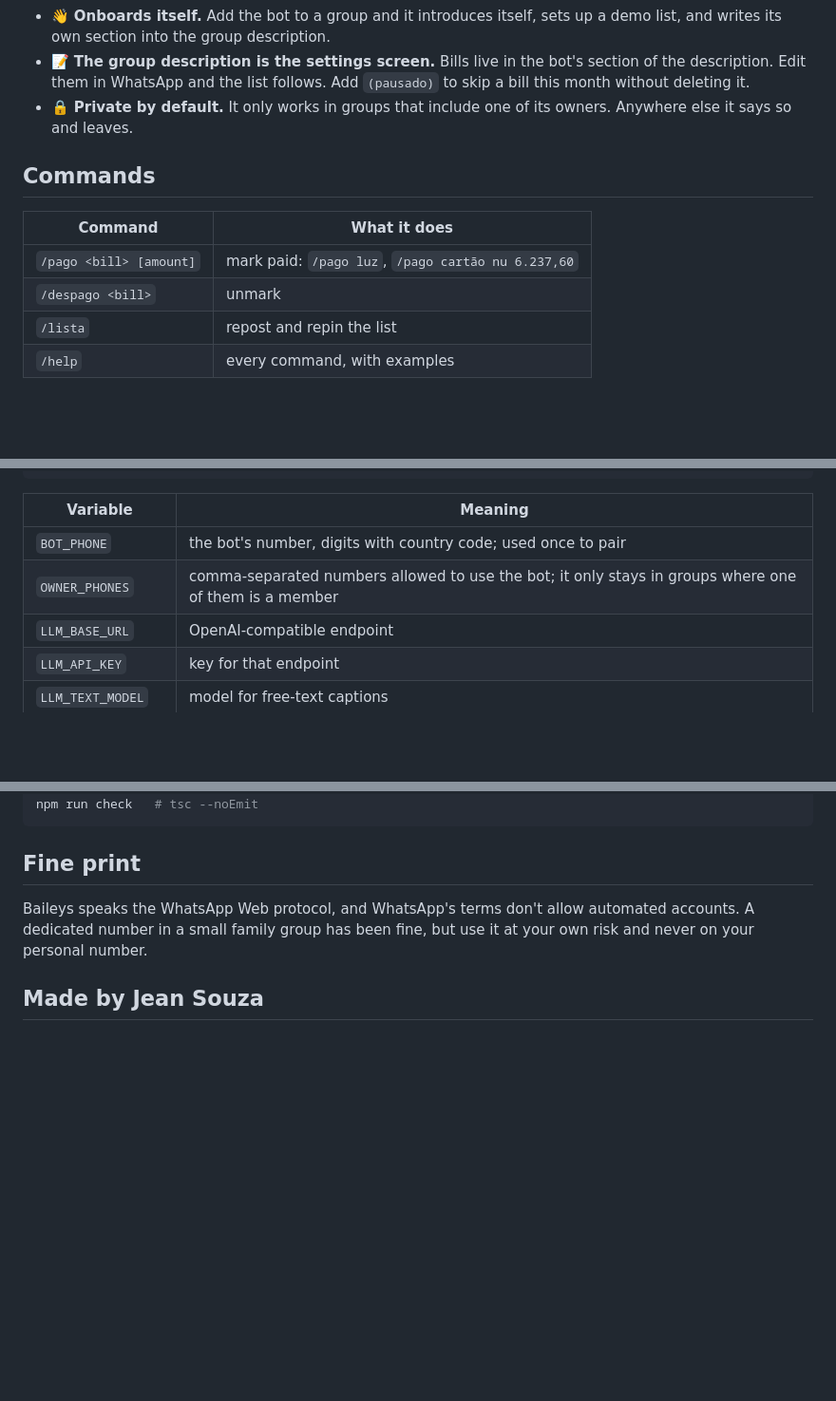
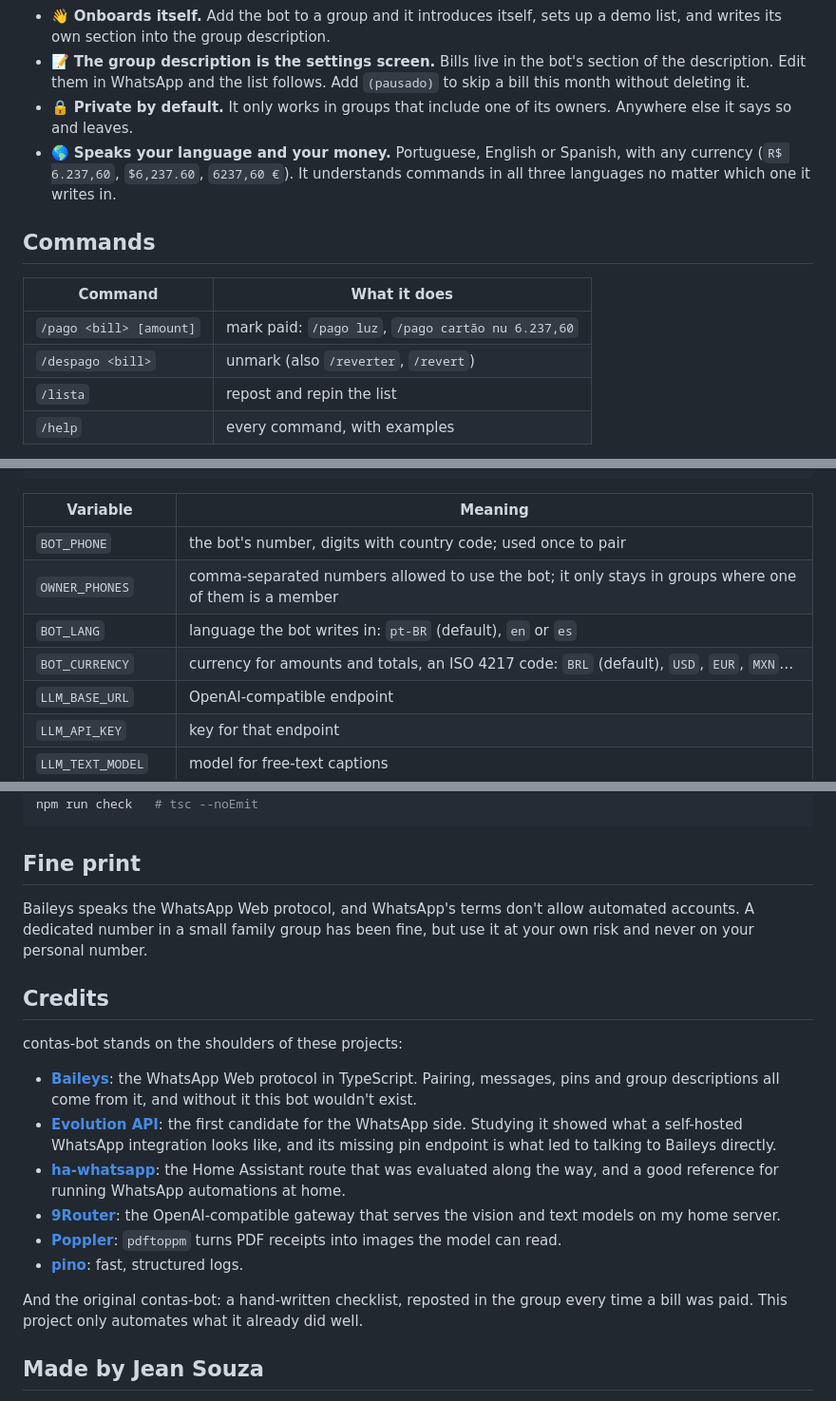
Before and after one commit to jeancarlos/contas-bot, a Markdown page: README.md, 3 parts joined by grey strips. Shown at 95% size. GitHub-like rendering; blank space fills up the shorter version.

Commit message:
docs: README

```diff
--- a/README.md
+++ b/README.md
@@ -36,13 +36,14 @@ No caption? No problem. The bot looks at the receipt and works out which bill it
 - 👋 **Onboards itself.** Add the bot to a group and it introduces itself, sets up a demo list, and writes its own section into the group description.
 - 📝 **The group description is the settings screen.** Bills live in the bot's section of the description. Edit them in WhatsApp and the list follows. Add `(pausado)` to skip a bill this month without deleting it.
 - 🔒 **Private by default.** It only works in groups that include one of its owners. Anywhere else it says so and leaves.
+- 🌎 **Speaks your language and your money.** Portuguese, English or Spanish, with any currency (`R$ 6.237,60`, `$6,237.60`, `6237,60 €`). It understands commands in all three languages no matter which one it writes in.
 
 ## Commands
 
 | Command | What it does |
 |---|---|
 | `/pago <bill> [amount]` | mark paid: `/pago luz`, `/pago cartão nu 6.237,60` |
-| `/despago <bill>` | unmark |
+| `/despago <bill>` | unmark (also `/reverter`, `/revert`) |
 | `/lista` | repost and repin the list |
 | `/help` | every command, with examples |
 
@@ -87,6 +88,8 @@ docker compose logs -f
 |---|---|
 | `BOT_PHONE` | the bot's number, digits with country code; used once to pair |
 | `OWNER_PHONES` | comma-separated numbers allowed to use the bot; it only stays in groups where one of them is a member |
+| `BOT_LANG` | language the bot writes in: `pt-BR` (default), `en` or `es` |
+| `BOT_CURRENCY` | currency for amounts and totals, an ISO 4217 code: `BRL` (default), `USD`, `EUR`, `MXN`… |
 | `LLM_BASE_URL` | OpenAI-compatible endpoint |
 | `LLM_API_KEY` | key for that endpoint |
 | `LLM_TEXT_MODEL` | model for free-text captions |
@@ -106,6 +109,19 @@ npm run check   # tsc --noEmit
 
 Baileys speaks the WhatsApp Web protocol, and WhatsApp's terms don't allow automated accounts. A dedicated number in a small family group has been fine, but use it at your own risk and never on your personal number.
 
+## Credits
+
+contas-bot stands on the shoulders of these projects:
+
+- **[Baileys](https://github.com/WhiskeySockets/Baileys)**: the WhatsApp Web protocol in TypeScript. Pairing, messages, pins and group descriptions all come from it, and without it this bot wouldn't exist.
+- **[Evolution API](https://github.com/evolution-foundation/evolution-api)**: the first candidate for the WhatsApp side. Studying it showed what a self-hosted WhatsApp integration looks like, and its missing pin endpoint is what led to talking to Baileys directly.
+- **[ha-whatsapp](https://github.com/FaserF/ha-whatsapp)**: the Home Assistant route that was evaluated along the way, and a good reference for running WhatsApp automations at home.
+- **[9Router](https://www.npmjs.com/package/9router)**: the OpenAI-compatible gateway that serves the vision and text models on my home server.
+- **[Poppler](https://poppler.freedesktop.org/)**: `pdftoppm` turns PDF receipts into images the model can read.
+- **[pino](https://github.com/pinojs/pino)**: fast, structured logs.
+
+And the original contas-bot: a hand-written checklist, reposted in the group every time a bill was paid. This project only automates what it already did well.
+
 ## Made by Jean Souza
 
 Hi, I'm **Jean**, a senior full-stack developer and ops/sysadmin from Brazil. I built contas-bot because my partner and I were tired of retyping the same checklist every month. It turned into a nice exercise in doing a lot with very little: one process, one file, no database, and an LLM used only where rules can't do the job.
```
